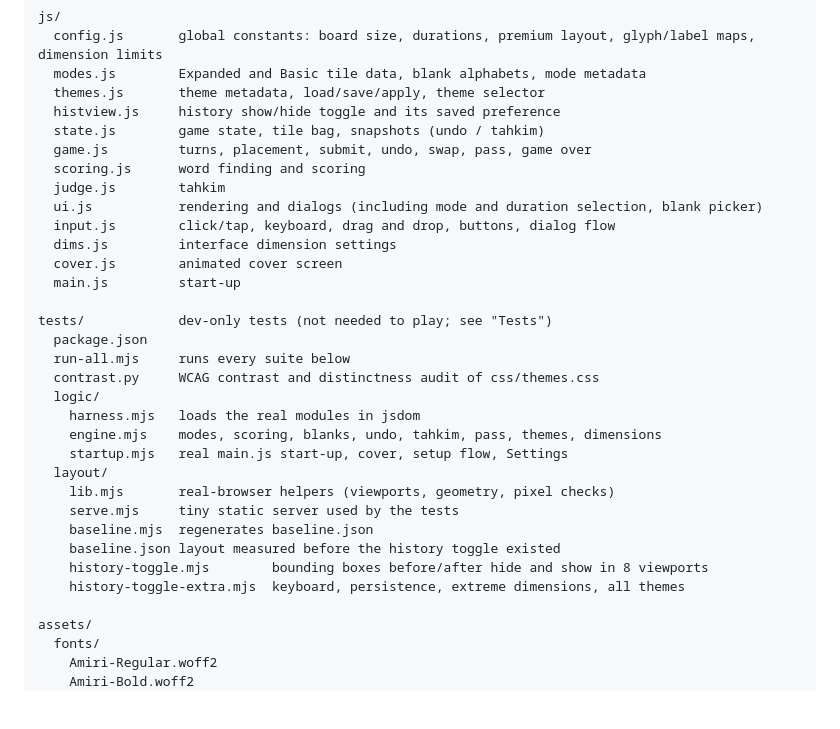
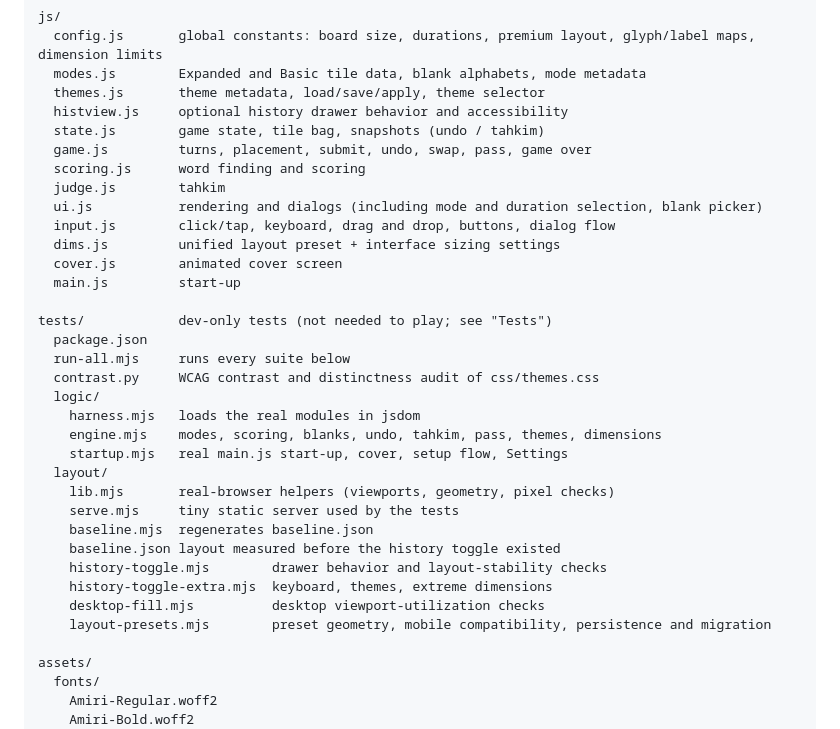
Before and after one commit to DAXEI08/eas-test, a Markdown page: README.md, the part around one of its changes. GitHub-like rendering; blank space fills up the shorter version.

```diff
--- a/README.md
+++ b/README.md
@@ -92,14 +110,14 @@ js/
   config.js       global constants: board size, durations, premium layout, glyph/label maps, dimension limits
   modes.js        Expanded and Basic tile data, blank alphabets, mode metadata
   themes.js       theme metadata, load/save/apply, theme selector
-  histview.js     history show/hide toggle and its saved preference
+  histview.js     optional history drawer behavior and accessibility
   state.js        game state, tile bag, snapshots (undo / tahkim)
   game.js         turns, placement, submit, undo, swap, pass, game over
   scoring.js      word finding and scoring
   judge.js        tahkim
   ui.js           rendering and dialogs (including mode and duration selection, blank picker)
   input.js        click/tap, keyboard, drag and drop, buttons, dialog flow
-  dims.js         interface dimension settings
+  dims.js         unified layout preset + interface sizing settings
   cover.js        animated cover screen
   main.js         start-up
 
@@ -116,8 +134,10 @@ tests/            dev-only tests (not needed to play; see "Tests")
     serve.mjs     tiny static server used by the tests
     baseline.mjs  regenerates baseline.json
     baseline.json layout measured before the history toggle existed
-    history-toggle.mjs        bounding boxes before/after hide and show in 8 viewports
-    history-toggle-extra.mjs  keyboard, persistence, extreme dimensions, all themes
+    history-toggle.mjs        drawer behavior and layout-stability checks
+    history-toggle-extra.mjs  keyboard, themes, extreme dimensions
+    desktop-fill.mjs          desktop viewport-utilization checks
+    layout-presets.mjs        preset geometry, mobile compatibility, persistence and migration
 
 assets/
   fonts/
```
Also changed, not shown: other parts of README.md (+29 -11 lines).
